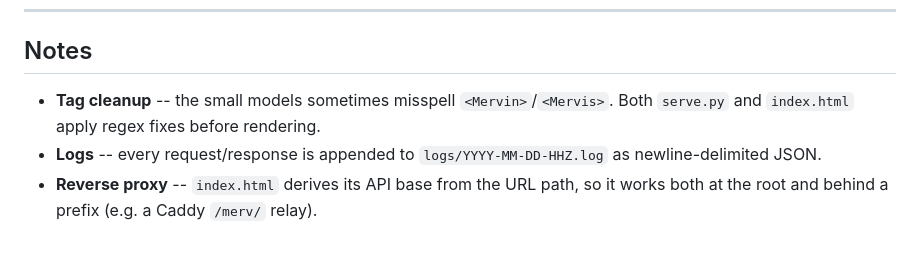
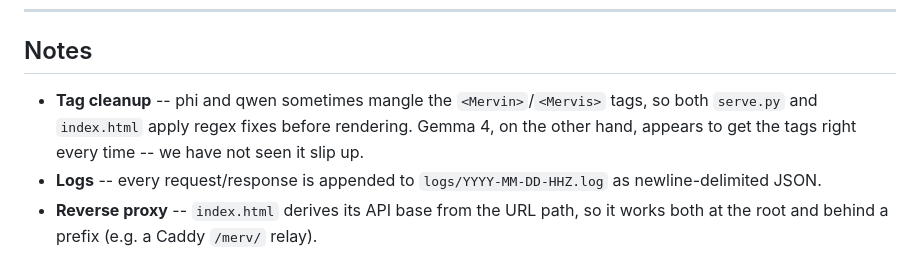
Before and after one commit to CarlFreeAiEngineer/merv, a Markdown page: README.md, the part around the change. Drawn GitHub-style.

Commit message:
Note that Gemma 4 never mangles the persona tags
Co-Authored-By: Claude Opus 4.8 (1M context) <noreply@anthropic.com>

```diff
--- a/README.md
+++ b/README.md
@@ -116,8 +116,10 @@ the per-model `README.md` files and the script's header for conversion quirks.
 
 ## Notes
 
-- **Tag cleanup** -- the small models sometimes misspell `<Mervin>`/`<Mervis>`.
-  Both `serve.py` and `index.html` apply regex fixes before rendering.
+- **Tag cleanup** -- phi and qwen sometimes mangle the `<Mervin>`/`<Mervis>`
+  tags, so both `serve.py` and `index.html` apply regex fixes before rendering.
+  Gemma 4, on the other hand, appears to get the tags right every time -- we have
+  not seen it slip up.
 - **Logs** -- every request/response is appended to `logs/YYYY-MM-DD-HHZ.log` as
   newline-delimited JSON.
 - **Reverse proxy** -- `index.html` derives its API base from the URL path, so it
```
